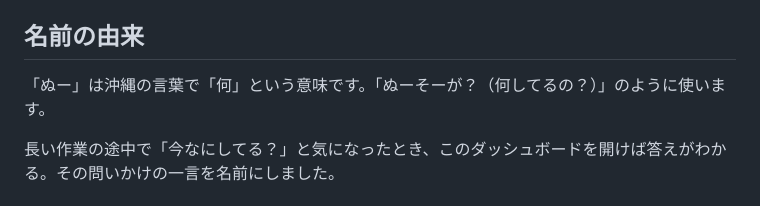
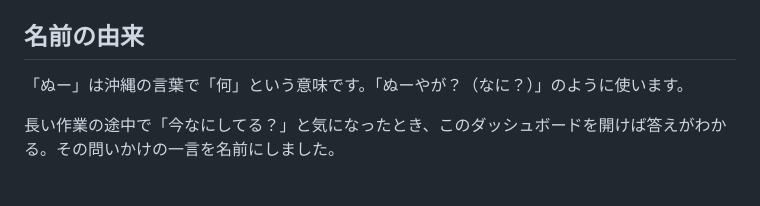
Before and after one commit to shimabox/nuu, a Markdown page: README.md, the part around the change. Rendered like a GitHub page.

Commit message:
名前の由来の例を「ぬーやが？」に変える
Co-Authored-By: Claude Opus 5.5 <noreply@anthropic.com>

```diff
--- a/README.md
+++ b/README.md
@@ -4,7 +4,7 @@ Claude Code で長い作業をするときに、進み具合を 1 枚の HTML
 
 ## 名前の由来
 
-「ぬー」は沖縄の言葉で「何」という意味です。「ぬーそーが？（何してるの？）」のように使います。
+「ぬー」は沖縄の言葉で「何」という意味です。「ぬーやが？（なに？）」のように使います。
 
 長い作業の途中で「今なにしてる？」と気になったとき、このダッシュボードを開けば答えがわかる。その問いかけの一言を名前にしました。
 
```
